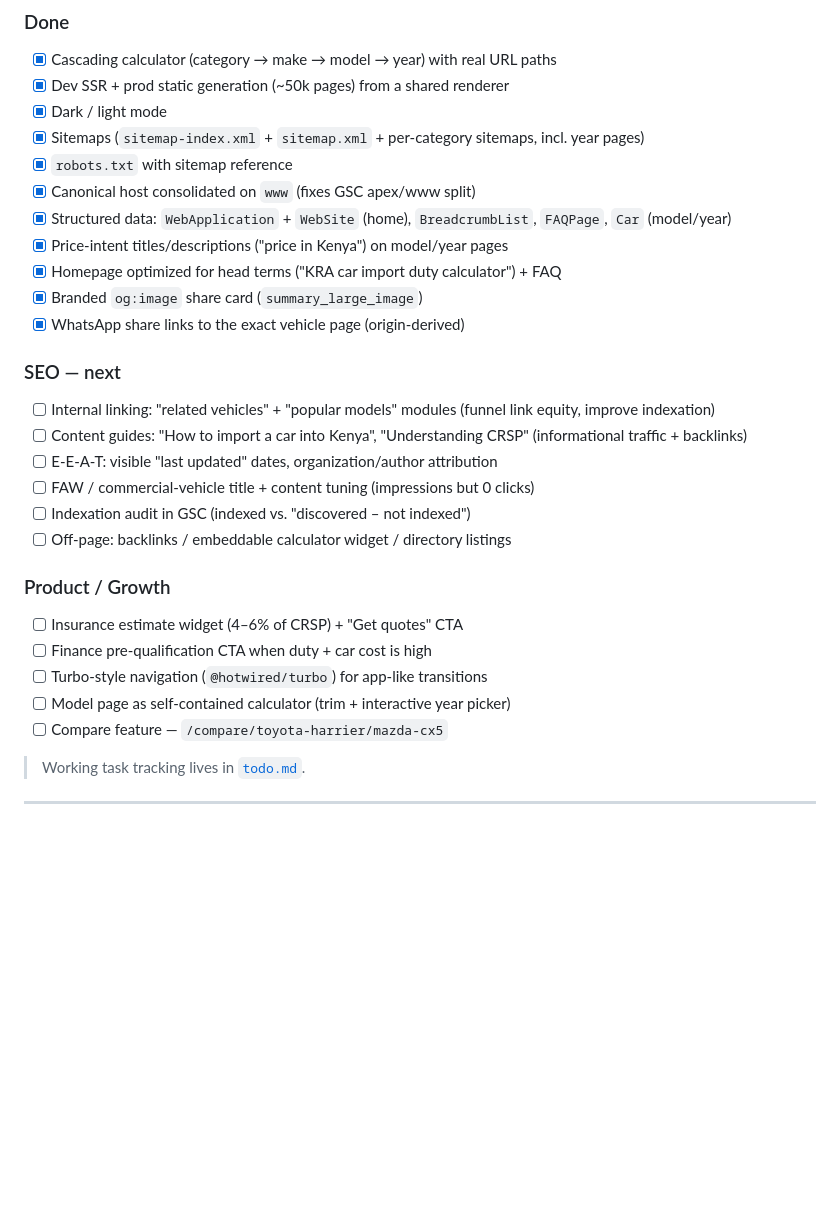
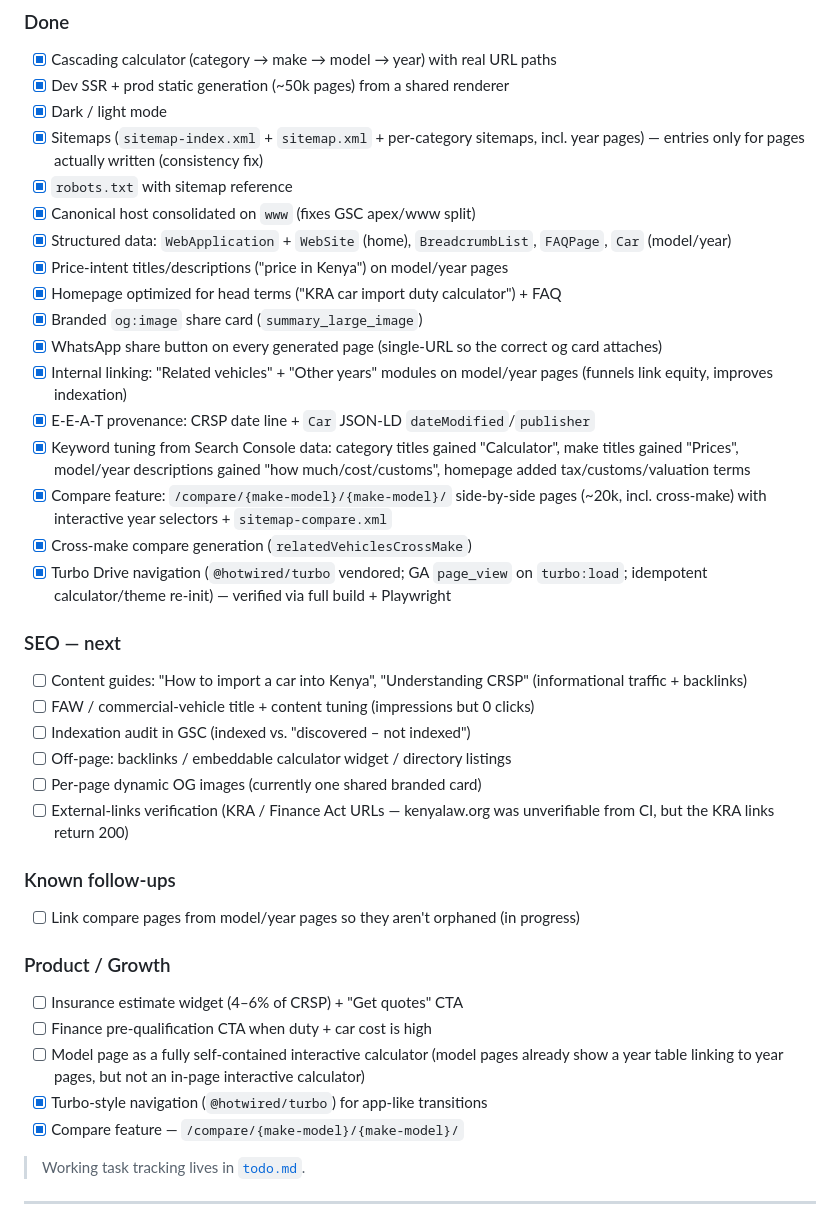
Before and after one commit to loopy-ke/dutycheck, a Markdown page: README.md, the part around the change. GitHub-like rendering; blank space fills up the shorter version.

Commit message:
docs: update roadmap task status (compare, turbo, keyword tuning, etc.)

```diff
--- a/README.md
+++ b/README.md
@@ -157,29 +157,38 @@ The canonical host is **`https://www.dutycheck.co.ke`**. DNS 301-redirects the n
 - [x] Cascading calculator (category → make → model → year) with real URL paths
 - [x] Dev SSR + prod static generation (~50k pages) from a shared renderer
 - [x] Dark / light mode
-- [x] Sitemaps (`sitemap-index.xml` + `sitemap.xml` + per-category sitemaps, incl. year pages)
+- [x] Sitemaps (`sitemap-index.xml` + `sitemap.xml` + per-category sitemaps, incl. year pages) — entries only for pages actually written (consistency fix)
 - [x] `robots.txt` with sitemap reference
 - [x] Canonical host consolidated on `www` (fixes GSC apex/www split)
 - [x] Structured data: `WebApplication` + `WebSite` (home), `BreadcrumbList`, `FAQPage`, `Car` (model/year)
 - [x] Price-intent titles/descriptions ("price in Kenya") on model/year pages
 - [x] Homepage optimized for head terms ("KRA car import duty calculator") + FAQ
 - [x] Branded `og:image` share card (`summary_large_image`)
-- [x] WhatsApp share links to the exact vehicle page (origin-derived)
+- [x] WhatsApp share button on every generated page (single-URL so the correct og card attaches)
+- [x] Internal linking: "Related vehicles" + "Other years" modules on model/year pages (funnels link equity, improves indexation)
+- [x] E-E-A-T provenance: CRSP date line + `Car` JSON-LD `dateModified`/`publisher`
+- [x] Keyword tuning from Search Console data: category titles gained "Calculator", make titles gained "Prices", model/year descriptions gained "how much/cost/customs", homepage added tax/customs/valuation terms
+- [x] Compare feature: `/compare/{make-model}/{make-model}/` side-by-side pages (~20k, incl. cross-make) with interactive year selectors + `sitemap-compare.xml`
+- [x] Cross-make compare generation (`relatedVehiclesCrossMake`)
+- [x] Turbo Drive navigation (`@hotwired/turbo` vendored; GA `page_view` on `turbo:load`; idempotent calculator/theme re-init) — verified via full build + Playwright
 
 ### SEO — next
-- [ ] Internal linking: "related vehicles" + "popular models" modules (funnel link equity, improve indexation)
 - [ ] Content guides: "How to import a car into Kenya", "Understanding CRSP" (informational traffic + backlinks)
-- [ ] E-E-A-T: visible "last updated" dates, organization/author attribution
 - [ ] FAW / commercial-vehicle title + content tuning (impressions but 0 clicks)
 - [ ] Indexation audit in GSC (indexed vs. "discovered – not indexed")
 - [ ] Off-page: backlinks / embeddable calculator widget / directory listings
+- [ ] Per-page dynamic OG images (currently one shared branded card)
+- [ ] External-links verification (KRA / Finance Act URLs — kenyalaw.org was unverifiable from CI, but the KRA links return 200)
+
+### Known follow-ups
+- [ ] Link compare pages from model/year pages so they aren't orphaned (in progress)
 
 ### Product / Growth
 - [ ] Insurance estimate widget (4–6% of CRSP) + "Get quotes" CTA
 - [ ] Finance pre-qualification CTA when duty + car cost is high
-- [ ] Turbo-style navigation (`@hotwired/turbo`) for app-like transitions
-- [ ] Model page as self-contained calculator (trim + interactive year picker)
-- [ ] Compare feature — `/compare/toyota-harrier/mazda-cx5`
+- [ ] Model page as a fully self-contained interactive calculator (model pages already show a year table linking to year pages, but not an in-page interactive calculator)
+- [x] Turbo-style navigation (`@hotwired/turbo`) for app-like transitions
+- [x] Compare feature — `/compare/{make-model}/{make-model}/`
 
 > Working task tracking lives in [`todo.md`](todo.md).
 
```
